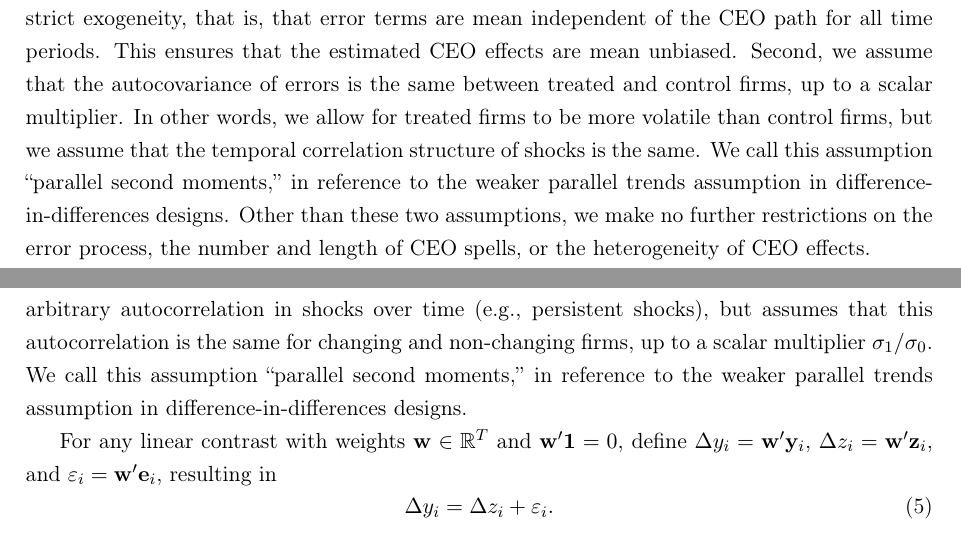
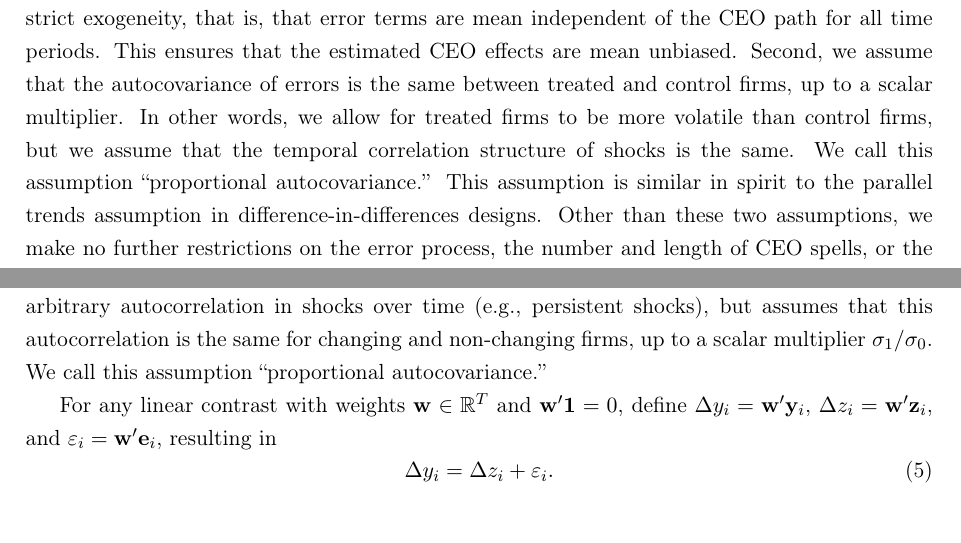
Before and after one commit to korenmiklos/ceo-value, a LaTeX paper (papers/econometrics/paper.tex): two parts of pages 3 and 7 of 28, joined at a grey line, cut so that both start at the same text. Compiled offline with pdfLaTeX.

Commit message:
proportional autocovariance

```diff
--- a/papers/econometrics/paper.tex
+++ b/papers/econometrics/paper.tex
@@ -64,5 +64,5 @@
 
 We then use our method to measure the quantitative contribution of CEOs to firm growth in Hungarian data, 1992-2022. [[EXPLAIN]]
 
-Our method relies on two key assumptions about the nature of shocks. First, we assume strict exogeneity, that is, that error terms are mean independent of the CEO path for all time periods. This ensures that the estimated CEO effects are mean unbiased. Second, we assume that the autocovariance of errors is the same between treated and control firms, up to a scalar multiplier. In other words, we allow for treated firms to be more volatile than control firms, but we assume that the temporal correlation structure of shocks is the same. We call this assumption ``parallel second moments,'' in reference to the weaker parallel trends assumption in difference-in-differences designs. Other than these two assumptions, we make no further restrictions on the error process, the number and length of CEO spells, or the heterogeneity of CEO effects.
+Our method relies on two key assumptions about the nature of shocks. First, we assume strict exogeneity, that is, that error terms are mean independent of the CEO path for all time periods. This ensures that the estimated CEO effects are mean unbiased. Second, we assume that the autocovariance of errors is the same between treated and control firms, up to a scalar multiplier. In other words, we allow for treated firms to be more volatile than control firms, but we assume that the temporal correlation structure of shocks is the same. We call this assumption ``proportional autocovariance.'' This assumption is similar in spirit to the parallel trends assumption in difference-in-differences designs. Other than these two assumptions, we make no further restrictions on the error process, the number and length of CEO spells, or the heterogeneity of CEO effects.
 
@@ -159,7 +159,7 @@ for changing firms, and
 \qquad \mathbb E[\mathbf z_i\mathbf e_i']=0,
 \qquad \mathbb E[\mathbf e_i\mathbf e_i']=\sigma_0\mathbf\Sigma
 \end{equation}
-for non-changing firms. The first equation is just notation for the variance and covariance of manager fixed effects at firm $i$. These are the objects of interest. The second equation states the standard strict exogeneity assumption, often called ``random mobility'' in such designs. Every period's shock is mean independent of the entire CEO path. The third assumption allows for arbitrary autocorrelation in shocks over time (e.g., persistent shocks), but assumes that this autocorrelation is the same for changing and non-changing firms, up to a scalar multiplier $\sigma_1/\sigma_0$. We call this assumption ``parallel second moments,'' in reference to the weaker parallel trends assumption in difference-in-differences designs.
+for non-changing firms. The first equation is just notation for the variance and covariance of manager fixed effects at firm $i$. These are the objects of interest. The second equation states the standard strict exogeneity assumption, often called ``random mobility'' in such designs. Every period's shock is mean independent of the entire CEO path. The third assumption allows for arbitrary autocorrelation in shocks over time (e.g., persistent shocks), but assumes that this autocorrelation is the same for changing and non-changing firms, up to a scalar multiplier $\sigma_1/\sigma_0$. We call this assumption ``proportional autocovariance.''
 
 For any linear contrast with weights $\mathbf w\in\mathbb R^T$ and $\mathbf w'\mathbf 1=0$, define $\Delta y_i=\mathbf w'\mathbf y_i$, $\Delta z_i=\mathbf w'\mathbf z_i$, and $\varepsilon_i=\mathbf w'\mathbf e_i$, resulting in
 \begin{equation}\label{eq:contrast}
```
Also changed, not shown: papers/econometrics/paper.pdf, papers/econometrics/paper.tex (2 more changed lines).
